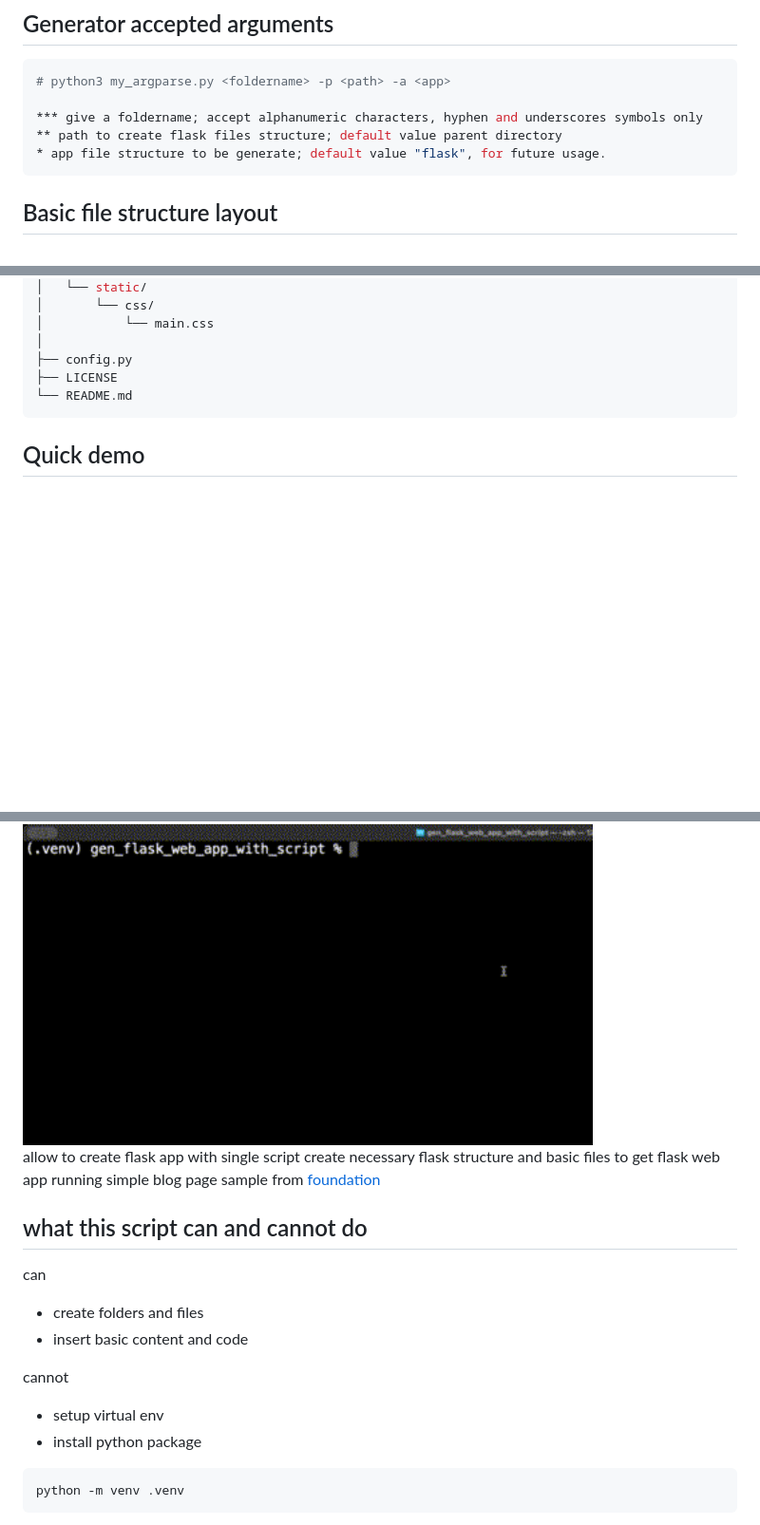
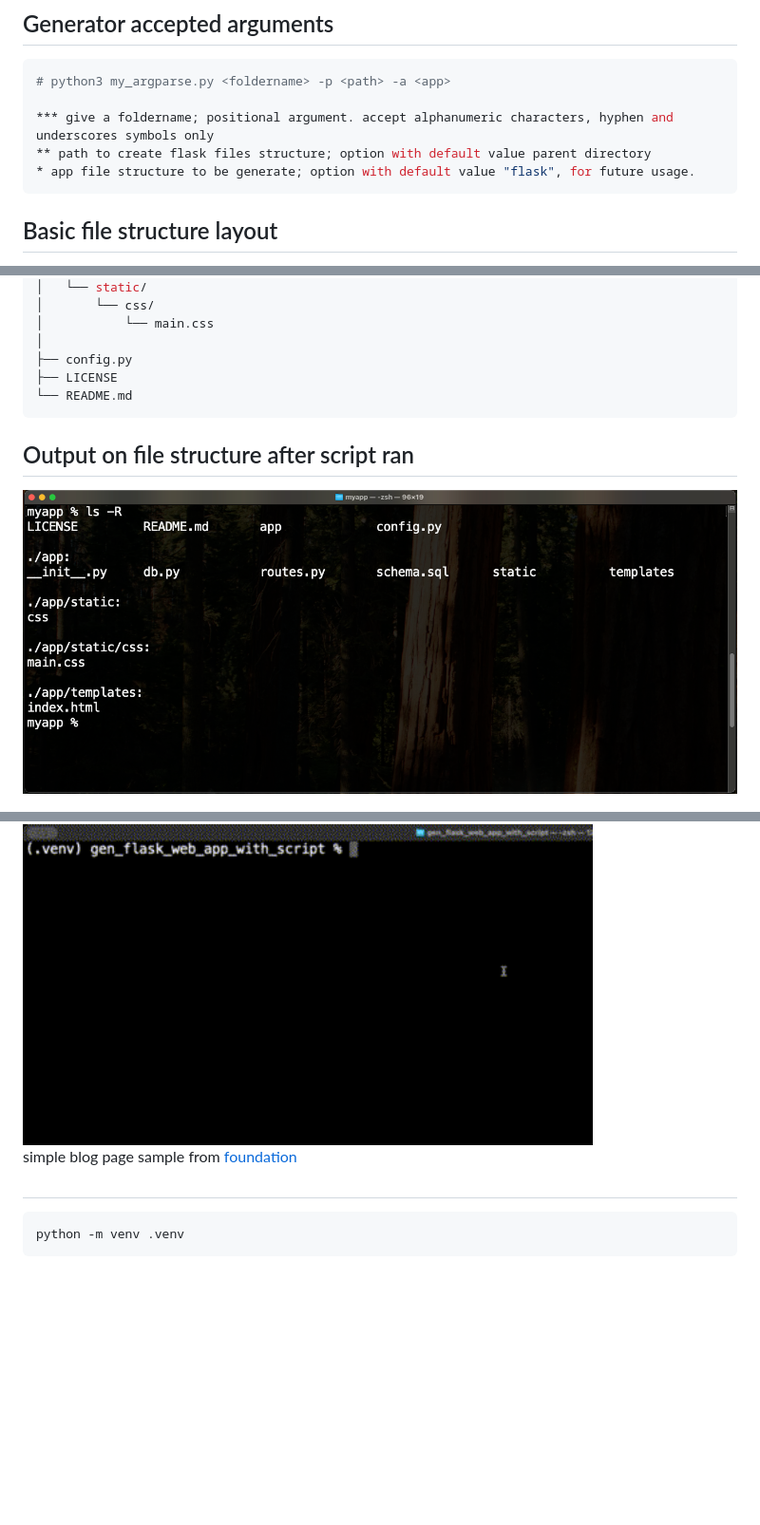
Before and after one commit to scheehan/gen_flask_web_app_with_script, a Markdown page: README.md, 3 parts joined by grey strips. Shown: that part at 95% size. GitHub-like rendering; pictures changed too: images/list_re.png (added); blank space fills up the shorter version.

Commit message:
add note

````diff
--- a/README.md
+++ b/README.md
@@ -27,9 +27,9 @@ This Flask web app generator is a command-line tool with the goal to quickly boo
 ```python
 # python3 my_argparse.py <foldername> -p <path> -a <app>
 
-*** give a foldername; accept alphanumeric characters, hyphen and underscores symbols only
-** path to create flask files structure; default value parent directory
-* app file structure to be generate; default value "flask", for future usage.
+*** give a foldername; positional argument. accept alphanumeric characters, hyphen and underscores symbols only
+** path to create flask files structure; option with default value parent directory
+* app file structure to be generate; option with default value "flask", for future usage.
 ```
 
 ## Basic file structure layout
@@ -54,26 +54,16 @@ What you will get once ran the script.
 └── README.md
 ```
 
+## Output on file structure after script ran
 
-## Quick demo
+![my_intro](/images/list_re.png)
 
 <img src="/images/mac_output2.gif" alt="mac output" width="600" height="400">
 
 
-
-allow to create flask app with single script
-create necessary flask structure and basic files to get flask web app running
 simple blog page sample from [foundation][1]
 
-## what this script can and cannot do
-
-can
-- create folders and files
-- insert basic content and code
-
-cannot
-- setup virtual env
-- install python package
+##
 
 ```python
 python -m venv .venv
````
Also changed, not shown: other parts of README.md (+10 -0 lines).
